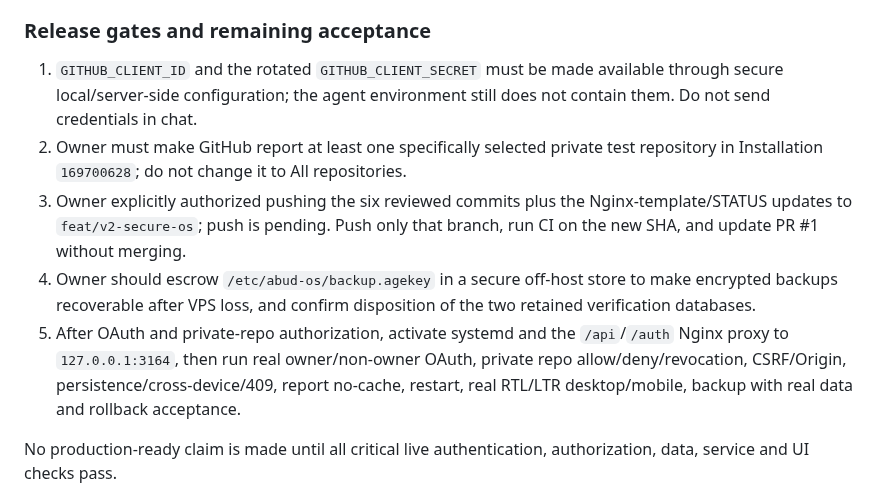
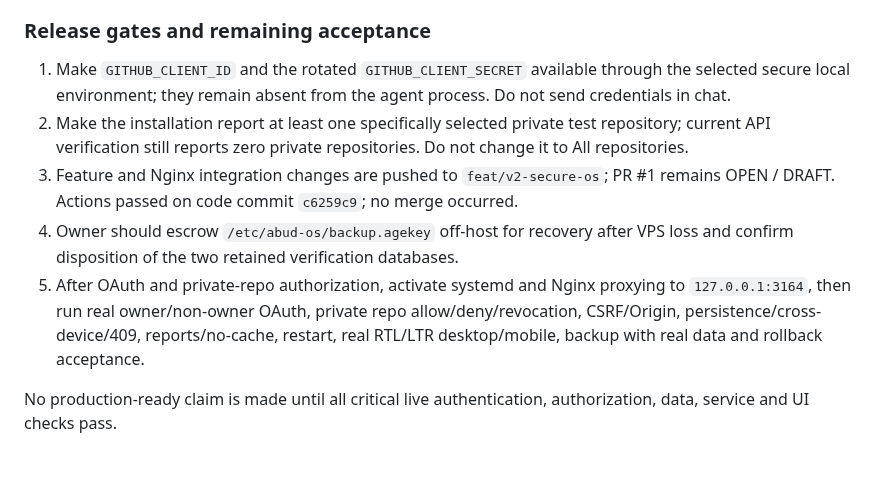
Before and after one commit to abudoxali/-abud-github-universe, a Markdown page: STATUS.md, the part around one of its changes. GitHub-like rendering; blank space fills up the shorter version.

```diff
--- a/STATUS.md
+++ b/STATUS.md
@@ -44,11 +44,11 @@ Owner visual/content review: **NOT YET RECORDED**.
 - Let’s Encrypt origin certificate for `os.abud.fun` is valid through 2027-01-07; direct-origin and Cloudflare-edge TLS validate. HTTP-01 issuance and Certbot staging dry-run passed. HTTPS currently returns 503 with `Cache-Control: private, no-store`; `/health/live` and `/api/repos` return 503 because the app service is inactive.
 
 ### Release gates and remaining acceptance
-1. `GITHUB_CLIENT_ID` and the rotated `GITHUB_CLIENT_SECRET` must be made available through secure local/server-side configuration; the agent environment still does not contain them. Do not send credentials in chat.
-2. Owner must make GitHub report at least one specifically selected private test repository in Installation `169700628`; do not change it to All repositories.
-3. Owner explicitly authorized pushing the six reviewed commits plus the Nginx-template/STATUS updates to `feat/v2-secure-os`; push is pending. Push only that branch, run CI on the new SHA, and update PR #1 without merging.
-4. Owner should escrow `/etc/abud-os/backup.agekey` in a secure off-host store to make encrypted backups recoverable after VPS loss, and confirm disposition of the two retained verification databases.
-5. After OAuth and private-repo authorization, activate systemd and the `/api`/`/auth` Nginx proxy to `127.0.0.1:3164`, then run real owner/non-owner OAuth, private repo allow/deny/revocation, CSRF/Origin, persistence/cross-device/409, report no-cache, restart, real RTL/LTR desktop/mobile, backup with real data and rollback acceptance.
+1. Make `GITHUB_CLIENT_ID` and the rotated `GITHUB_CLIENT_SECRET` available through the selected secure local environment; they remain absent from the agent process. Do not send credentials in chat.
+2. Make the installation report at least one specifically selected private test repository; current API verification still reports zero private repositories. Do not change it to All repositories.
+3. Feature and Nginx integration changes are pushed to `feat/v2-secure-os`; PR #1 remains OPEN / DRAFT. Actions passed on code commit `c6259c9`; no merge occurred.
+4. Owner should escrow `/etc/abud-os/backup.agekey` off-host for recovery after VPS loss and confirm disposition of the two retained verification databases.
+5. After OAuth and private-repo authorization, activate systemd and Nginx proxying to `127.0.0.1:3164`, then run real owner/non-owner OAuth, private repo allow/deny/revocation, CSRF/Origin, persistence/cross-device/409, reports/no-cache, restart, real RTL/LTR desktop/mobile, backup with real data and rollback acceptance.
 
 No production-ready claim is made until all critical live authentication, authorization, data, service and UI checks pass.
 
```
Also changed, not shown: other parts of STATUS.md (+7 -7 lines).
